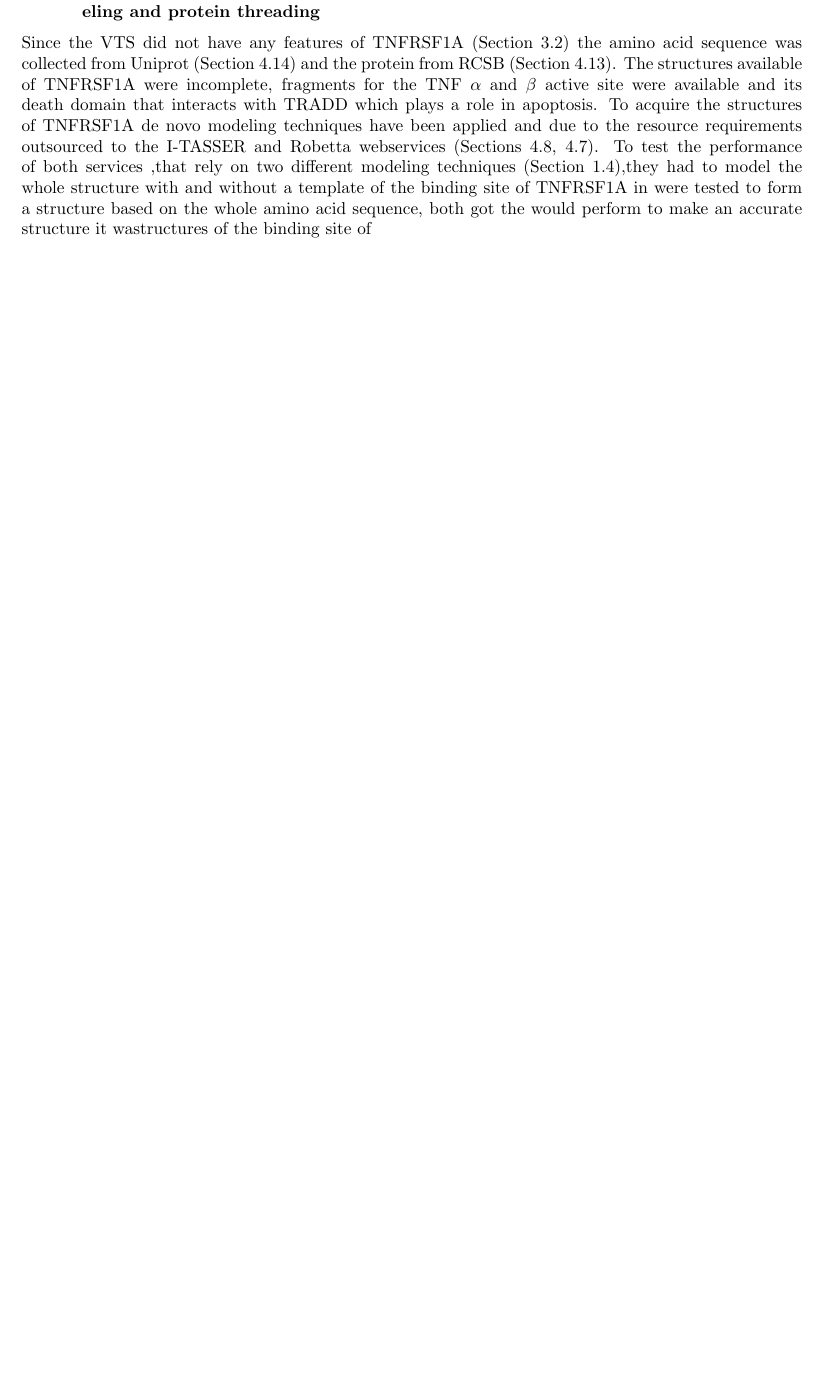
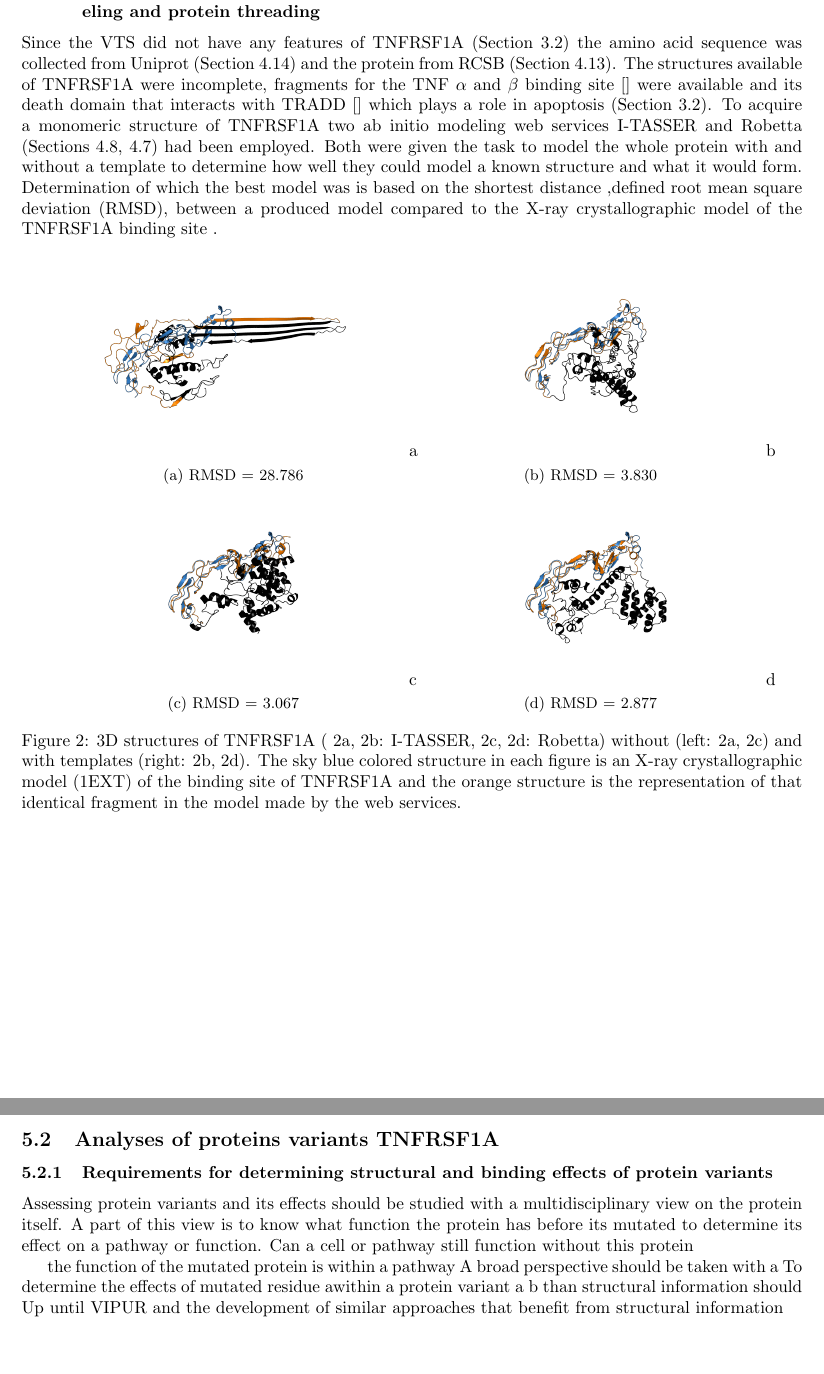
Before and after one commit to Sylt-CSI/variant-protein-prediction, a LaTeX document (Report/Protein_variant_prediction.tex, which reads Report/Chapters/Abbreviations.tex, Report/Chapters/Results.tex): part of page 17 of 20 before the commit and two parts of pages 17 and 18 of 21 after it, the two joined at a grey line, cut so that both start at the same text, the shorter picture padded with empty space. The pictures show the PDF file Report/Protein_variant_prediction.pdf that the author committed with the source.

Commit message:
Altered photo and photo script to make the correct names and residues. Added images with description.

```diff
--- a/Report/Chapters/Abbreviations.tex
+++ b/Report/Chapters/Abbreviations.tex
@@ -26,6 +26,7 @@ PSI-BLAST Position Specific Iterative BLAST\\
 PSSM Position Specific Scoring Matrix\\
 RCSB Research Collaboratory for Structural Bioinformatics\\
 RNA Ribonucleic acid\\
+RSMD Root Mean Square Deviation\\
 SASA Solvent Accessible Surface Area\\
 SCOP The Structural Classification of Proteins\\
 SLURM Simple Linux Resource Management\\
--- a/Report/Chapters/Results.tex
+++ b/Report/Chapters/Results.tex
@@ -26,7 +26,35 @@
 	\newpage
 
 	\subsubsection{Expanding the VIPUR training set with data from TNFRSF1A by homology modeling and protein threading}
-	Since the VTS did not have any features of TNFRSF1A (Section \ref{subsec:CD_TNFRSF1A}) the amino acid sequence was collected from Uniprot (Section \ref{subsec:MM_Uniprot}) and the protein from RCSB (Section \ref{subsec:MM_RCSB}). The structures available of TNFRSF1A were incomplete, fragments for the TNF $\alpha$ and $\beta$ active site were available and its death domain that interacts with TRADD which plays a role in apoptosis. To acquire a monomeric structure of TNFRSF1A the I-TASSER and Robetta webservices (Sections \ref{subsec:MM_I_TASSER}, \ref{subsec:MM_Robetta}) had been employed. Both had to model hte proteins with and without template to test
+	Since the VTS did not have any features of TNFRSF1A (Section \ref{subsec:CD_TNFRSF1A}) the amino acid sequence was collected from Uniprot (Section \ref{subsec:MM_Uniprot}) and the protein from RCSB (Section \ref{subsec:MM_RCSB}). The structures available of TNFRSF1A were incomplete, fragments for the TNF $\alpha$ and $\beta$ binding site \cite{} were available and its death domain that interacts with TRADD \cite{} which plays a role in apoptosis (Section \ref{subsec:CD_TNFRSF1A}). To acquire a monomeric structure of TNFRSF1A two ab initio modeling web services I-TASSER and Robetta (Sections \ref{subsec:MM_I_TASSER}, \ref{subsec:MM_Robetta}) had been employed. Both were given the task to model the whole protein with and without a template to determine how well they could model a known structure and what it would form. Determination of which the best model was is based on the shortest distance ,defined root mean square deviation (RMSD), between a produced model compared to the X-ray crystallographic model of the TNFRSF1A binding site .
 
+%	Solution structure of the tumor necrosis factor receptor-1 death domain, Sukits
+	\begin{figure}[!ht]
+		\centering
+		\begin{subfigure}{0.45\textwidth}
+			\includegraphics[width=\textwidth]{I_TASSER_Robetta_Images/1_EXT_ALIGN_I_TAS_WITHOUT_TEMPLATE.png}{a}
+			\caption{RMSD = 28.786}
+			\label{fig:RES_I_TASSER_Without}
+		\end{subfigure}
+		\begin{subfigure}{0.45\textwidth}
+			\includegraphics[width=\textwidth]{I_TASSER_Robetta_Images/1_EXT_ALIGN_I_TAS_WITH_TEMPLATE.png}{b}
+			\caption{RMSD =  3.830}
+			\label{fig:RES_I_TASSER_With}
+		\end{subfigure}
+		\begin{subfigure}{0.45\textwidth}
+			\includegraphics[width=\textwidth]{I_TASSER_Robetta_Images/1_EXT_ALIGN_ROB_WITHOUT_TEMPLATE.png}{c}
+			\caption{RMSD =  3.067}
+			\label{fig:RES_Robetta_Without}
+		\end{subfigure}
+		\begin{subfigure}{0.45\textwidth}
+			\includegraphics[width=\textwidth]{I_TASSER_Robetta_Images/1_EXT_ALIGN_ROB_WITH_TEMPLATE.png}{d}
+			\caption{RMSD =  2.877}
+			\label{fig:RES_Robetta_With}
+		\end{subfigure}
+		\caption[I-TASSER and Robetta models with and without templates]{3D structures of TNFRSF1A ( \ref{fig:RES_I_TASSER_Without}, \ref{fig:RES_I_TASSER_With}: I-TASSER, \ref{fig:RES_Robetta_Without}, \ref{fig:RES_Robetta_With}: Robetta) without (left: \ref{fig:RES_I_TASSER_Without}, \ref{fig:RES_Robetta_Without}) and with templates (right: \ref{fig:RES_I_TASSER_With}, \ref{fig:RES_Robetta_With}). The sky blue colored structure in each figure is an X-ray crystallographic model (1EXT) of the binding site of TNFRSF1A and the orange structure is the representation of that identical fragment in the model made by the web services.}
+	\end{figure}
+	\label{subsubsec:RES_Expanding_Models}
 
-	To acquire a model that might represent TNFRSF1A th the performance of both services ,that rely on two different modeling techniques (Section \ref{subsec:GD_Protein_modeling_techniques}), they had to model the whole structure with and without a template of the binding site of TNFRSF1A in were tested to form a structure based on the whole amino acid sequence, both got the would perform to make an accurate structure it wastructures of the binding site of
+\newpage
+\subsection{Analyses of proteins variants TNFRSF1A}
+	\subsubsection{Requirements for determining structural and binding effects of protein variants}
```
Also changed, not shown: Report/Figures/I_TASSER_Robetta_Images/1_EXT_ALIGN_I_TAS_WITHOUT_TEMPLATE.png, Report/Figures/I_TASSER_Robetta_Images/1_EXT_ALIGN_I_TAS_WITH_TEMPLATE.png, Report/Figures/I_TASSER_Robetta_Images/1_EXT_ALIGN_ROB_WITHOUT_TEMPLATE.png, Report/Figures/I_TASSER_Robetta_Images/1_EXT_ALIGN_ROB_WITH_TEMPLATE.png, Report/Protein_variant_prediction.pdf, Report/Chapters/Results.tex (50 more changed lines), 1 other file.
